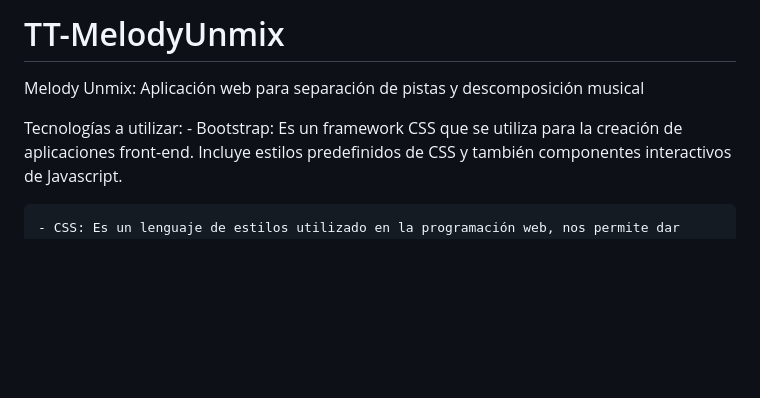
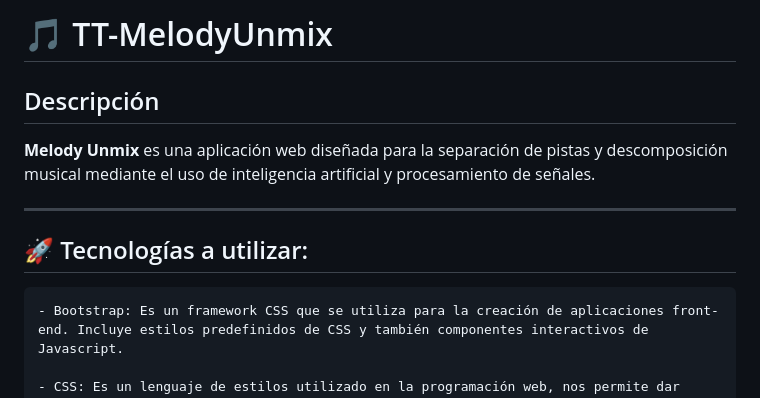
Before and after one commit to MarcoAnotino/TT-MelodyUnmix, a Markdown page: README.md, the part around the change printed below. Drawn GitHub-style; blank space fills up the shorter version.

```diff
--- a/README.md
+++ b/README.md
@@ -1,7 +1,11 @@
-# TT-MelodyUnmix
-Melody Unmix: Aplicación web para separación de pistas y descomposición musical
+# 🎵 TT-MelodyUnmix
 
-Tecnologías a utilizar:
+## Descripción
+**Melody Unmix** es una aplicación web diseñada para la separación de pistas y descomposición musical mediante el uso de inteligencia artificial y procesamiento de señales.
+
+---
+
+## 🚀 Tecnologías a utilizar:
     - Bootstrap: Es un framework CSS que se utiliza para la creación de aplicaciones front-end. Incluye estilos predefinidos de CSS y también componentes interactivos de Javascript.
 
     - CSS: Es un lenguaje de estilos utilizado en la programación web, nos permite dar color, tamaño, posicion, animación y estilo a los elementos HTML.
```
Also changed, not shown: other parts of README.md (+7 -7 lines).
